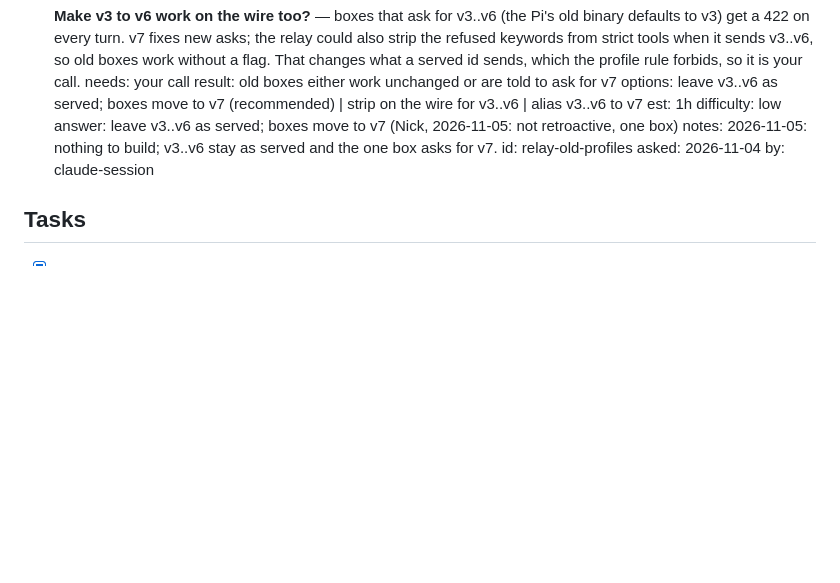
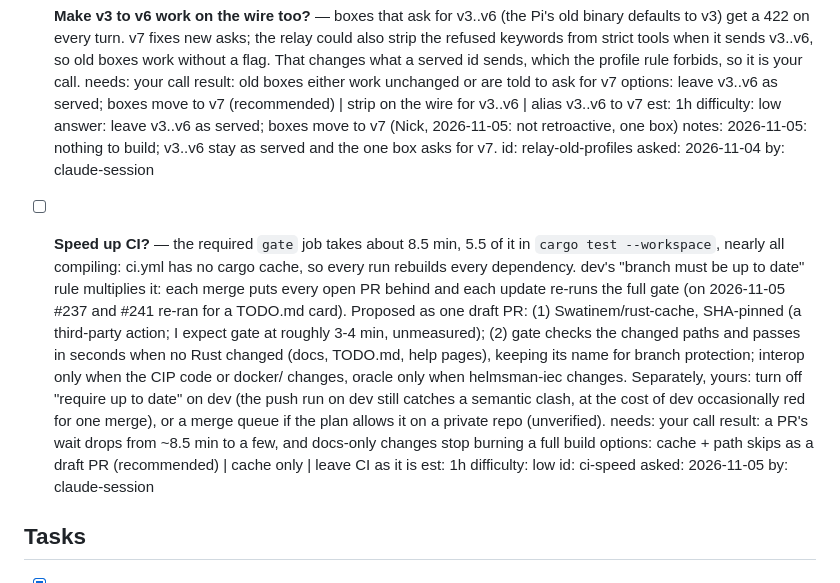
Before and after one commit to JimothyJohn/helmsman, a Markdown page: TODO.md, the part around the change. Rendered like a GitHub page; blank space fills up the shorter version.

Commit message:
todo: card ci-speed (cargo cache, path-skipped gate, up-to-date rule)
Co-Authored-By: Claude Opus 5.5 <noreply@anthropic.com>

```diff
--- a/TODO.md
+++ b/TODO.md
@@ -61,6 +61,16 @@
   notes: 2026-11-05: nothing to build; v3..v6 stay as served and the one box asks for v7.
   id: relay-old-profiles
   asked: 2026-11-04
+  by: claude-session
+
+- [ ] **Speed up CI?** — the required `gate` job takes about 8.5 min, 5.5 of it in `cargo test --workspace`, nearly all compiling: ci.yml has no cargo cache, so every run rebuilds every dependency. dev's "branch must be up to date" rule multiplies it: each merge puts every open PR behind and each update re-runs the full gate (on 2026-11-05 #237 and #241 re-ran for a TODO.md card). Proposed as one draft PR: (1) Swatinem/rust-cache, SHA-pinned (a third-party action; I expect gate at roughly 3-4 min, unmeasured); (2) gate checks the changed paths and passes in seconds when no Rust changed (docs, TODO.md, help pages), keeping its name for branch protection; interop only when the CIP code or docker/ changes, oracle only when helmsman-iec changes. Separately, yours: turn off "require up to date" on dev (the push run on dev still catches a semantic clash, at the cost of dev occasionally red for one merge), or a merge queue if the plan allows it on a private repo (unverified).
+  needs: your call
+  result: a PR's wait drops from ~8.5 min to a few, and docs-only changes stop burning a full build
+  options: cache + path skips as a draft PR (recommended) | cache only | leave CI as it is
+  est: 1h
+  difficulty: low
+  id: ci-speed
+  asked: 2026-11-05
   by: claude-session
 
 ## Tasks
```
